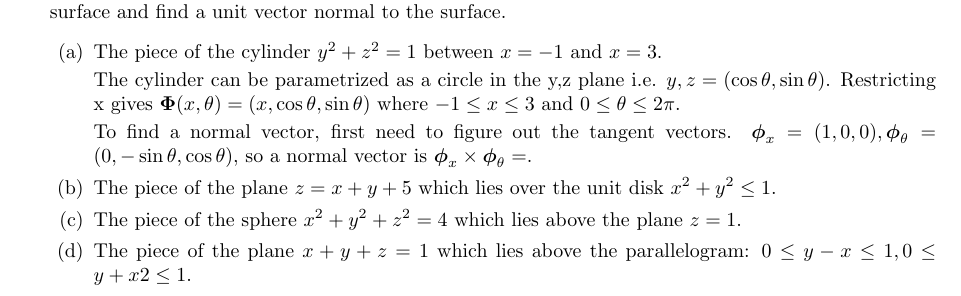
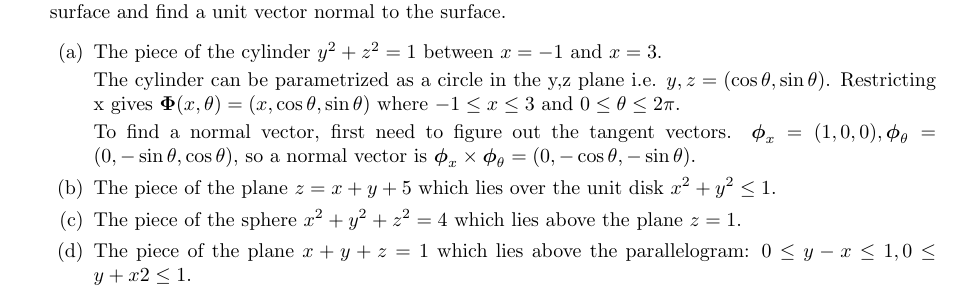
Before and after one commit to poonkeegan/school, a LaTeX document (matb42/a6.tex): part of page 5 of 9, cut so that both start at the same text. Compiled offline with pdfLaTeX.

Commit message:
Sun Feb 25 22:04:39 EST 2018

```diff
--- a/matb42/a6.tex
+++ b/matb42/a6.tex
@@ -72,7 +72,7 @@ Mar 6th 2018}
 
         The cylinder can be parametrized as a circle in the y,z plane i.e. $y, z = (\cos \theta, \sin \theta)$. Restricting x gives $\boldsymbol \Phi (x, \theta) = (x, \cos \theta, \sin \theta)$ where $ -1 \leq x \leq 3$ and $0 \leq \theta \leq 2\pi$.
 
-        To find a normal vector, first need to figure out the tangent vectors. $\boldsymbol \phi_x = (1,0,0), \boldsymbol \phi_{\theta} = (0, -\sin \theta, \cos \theta)$, so a normal vector is $\boldsymbol \phi_x \times \boldsymbol \phi_{\theta} = $.
+        To find a normal vector, first need to figure out the tangent vectors. $\boldsymbol \phi_x = (1,0,0), \boldsymbol \phi_{\theta} = (0, -\sin \theta, \cos \theta)$, so a normal vector is $\boldsymbol \phi_x \times \boldsymbol \phi_{\theta} = (0, -\cos \theta, - \sin \theta)$.
         \item The piece of the plane $z = x + y + 5$ which lies over the unit disk $x^2 + y^2 \leq 1$.
         \item The piece of the sphere $x^2 + y^2 + z^2 = 4$ which lies above the plane $z = 1$.
         \item The piece of the plane $x + y + z = 1$ which lies above the parallelogram: $0 \leq y - x \leq 1, 0 \leq y + x2 \leq 1$.
```
Also changed, not shown: matb42/a6.pdf.
